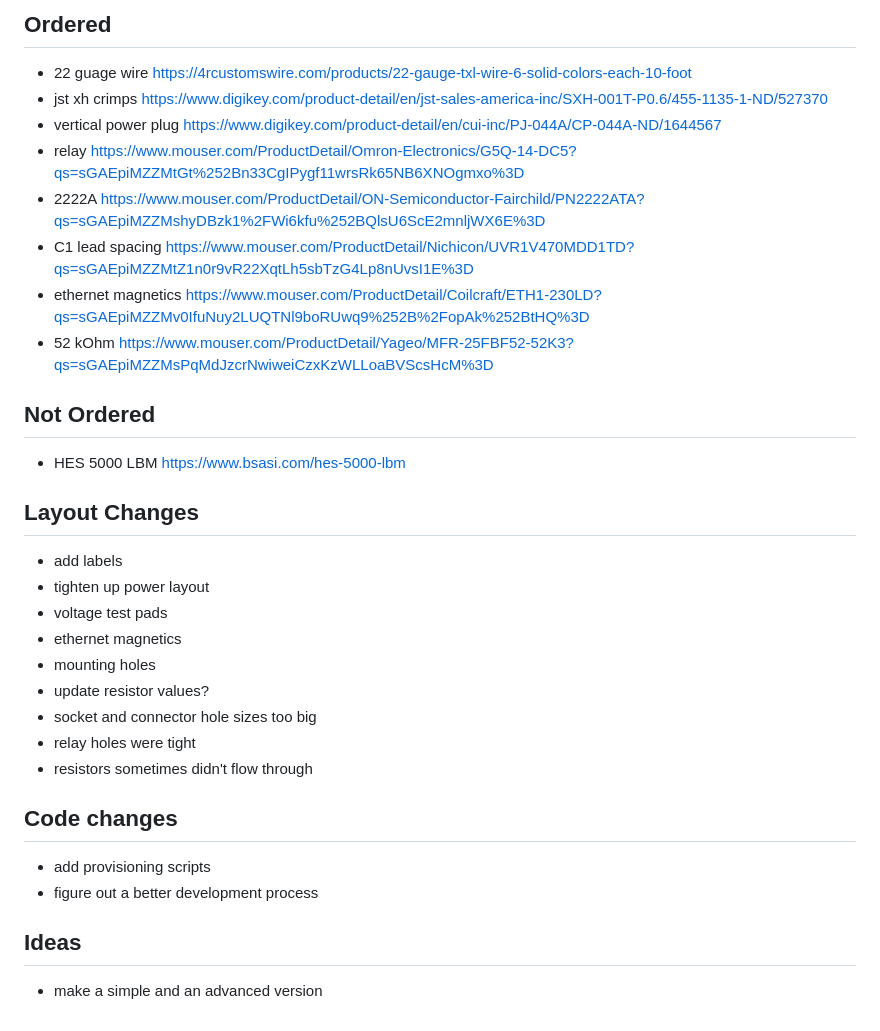
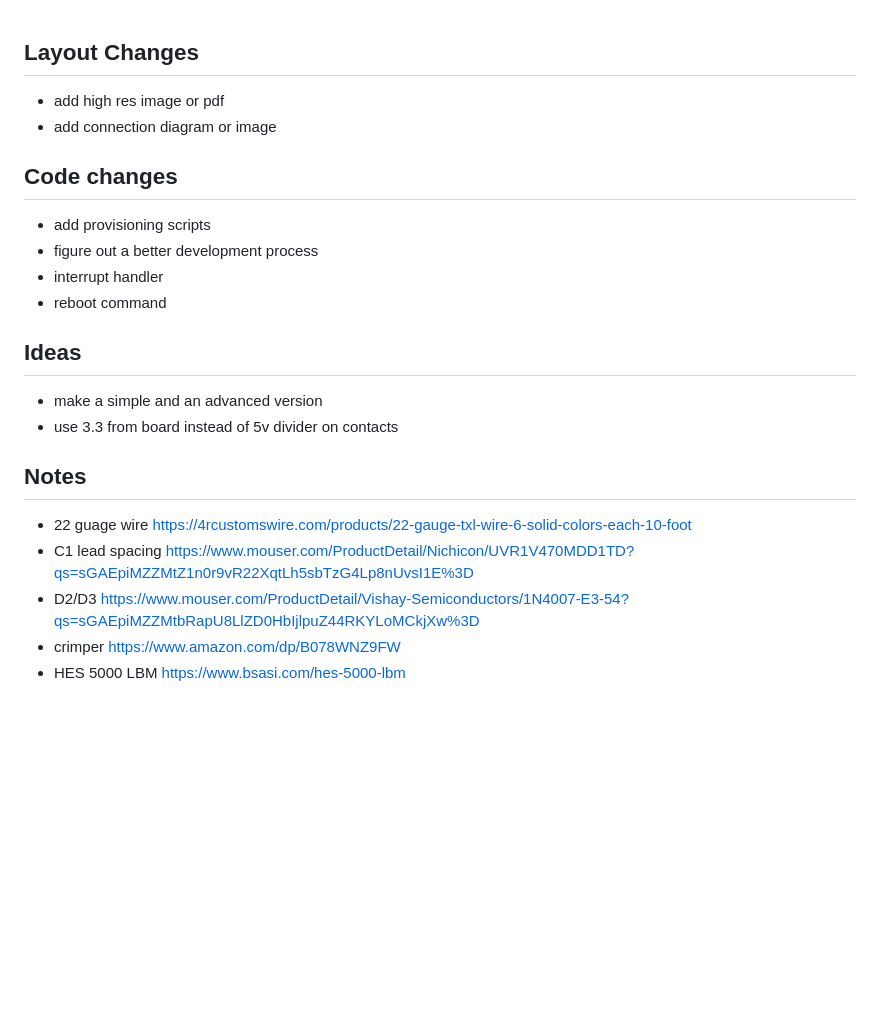
Before and after one commit to chrispalmeri/access-control, a Markdown page: docs/TODO.md, the part around the change. GitHub-like rendering; blank space fills up the shorter version.

```diff
--- a/docs/TODO.md
+++ b/docs/TODO.md
@@ -1,35 +1,24 @@
-## Ordered
-
-  * 22 guage wire https://4rcustomswire.com/products/22-gauge-txl-wire-6-solid-colors-each-10-foot
-  * jst xh crimps https://www.digikey.com/product-detail/en/jst-sales-america-inc/SXH-001T-P0.6/455-1135-1-ND/527370
-  * vertical power plug https://www.digikey.com/product-detail/en/cui-inc/PJ-044A/CP-044A-ND/1644567
-  * relay https://www.mouser.com/ProductDetail/Omron-Electronics/G5Q-14-DC5?qs=sGAEpiMZZMtGt%252Bn33CgIPygf11wrsRk65NB6XNOgmxo%3D
-  * 2222A https://www.mouser.com/ProductDetail/ON-Semiconductor-Fairchild/PN2222ATA?qs=sGAEpiMZZMshyDBzk1%2FWi6kfu%252BQlsU6ScE2mnljWX6E%3D
-  * C1 lead spacing https://www.mouser.com/ProductDetail/Nichicon/UVR1V470MDD1TD?qs=sGAEpiMZZMtZ1n0r9vR22XqtLh5sbTzG4Lp8nUvsI1E%3D
-  * ethernet magnetics https://www.mouser.com/ProductDetail/Coilcraft/ETH1-230LD?qs=sGAEpiMZZMv0IfuNuy2LUQTNl9boRUwq9%252B%2FopAk%252BtHQ%3D
-  * 52 kOhm https://www.mouser.com/ProductDetail/Yageo/MFR-25FBF52-52K3?qs=sGAEpiMZZMsPqMdJzcrNwiweiCzxKzWLLoaBVScsHcM%3D
-
-## Not Ordered
-
-  * HES 5000 LBM https://www.bsasi.com/hes-5000-lbm
-
 ## Layout Changes
 
-  * add labels
-  * tighten up power layout
-  * voltage test pads
-  * ethernet magnetics
-  * mounting holes
-  * update resistor values?
-  * socket and connector hole sizes too big
-  * relay holes were tight
-  * resistors sometimes didn't flow through
+  * add high res image or pdf
+  * add connection diagram or image
 
 ## Code changes
 
   * add provisioning scripts
   * figure out a better development process
+  * interrupt handler
+  * reboot command
 
 ## Ideas
 
   * make a simple and an advanced version
+  * use 3.3 from board instead of 5v divider on contacts
+
+## Notes
+
+  * 22 guage wire https://4rcustomswire.com/products/22-gauge-txl-wire-6-solid-colors-each-10-foot
+  * C1 lead spacing https://www.mouser.com/ProductDetail/Nichicon/UVR1V470MDD1TD?qs=sGAEpiMZZMtZ1n0r9vR22XqtLh5sbTzG4Lp8nUvsI1E%3D
+  * D2/D3 https://www.mouser.com/ProductDetail/Vishay-Semiconductors/1N4007-E3-54?qs=sGAEpiMZZMtbRapU8LlZD0HbIjlpuZ44RKYLoMCkjXw%3D
+  * crimper https://www.amazon.com/dp/B078WNZ9FW
+  * HES 5000 LBM https://www.bsasi.com/hes-5000-lbm
```
Also changed, not shown: README.md (+2 -2 lines), docs/board.jpg (deleted), docs/board.png (added), 13 other files.
